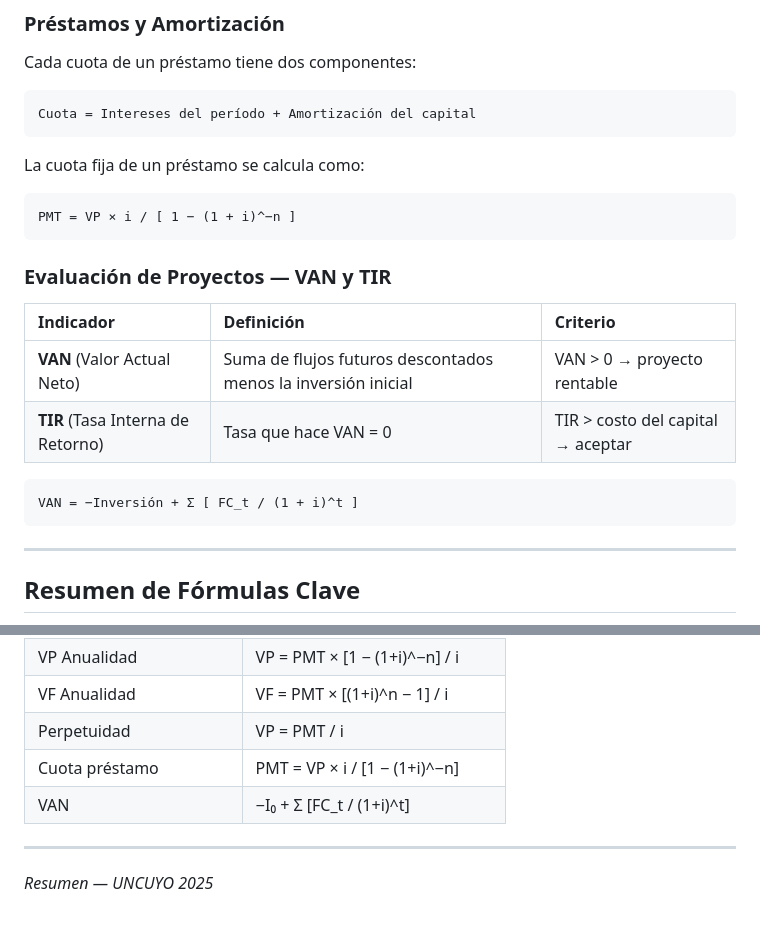
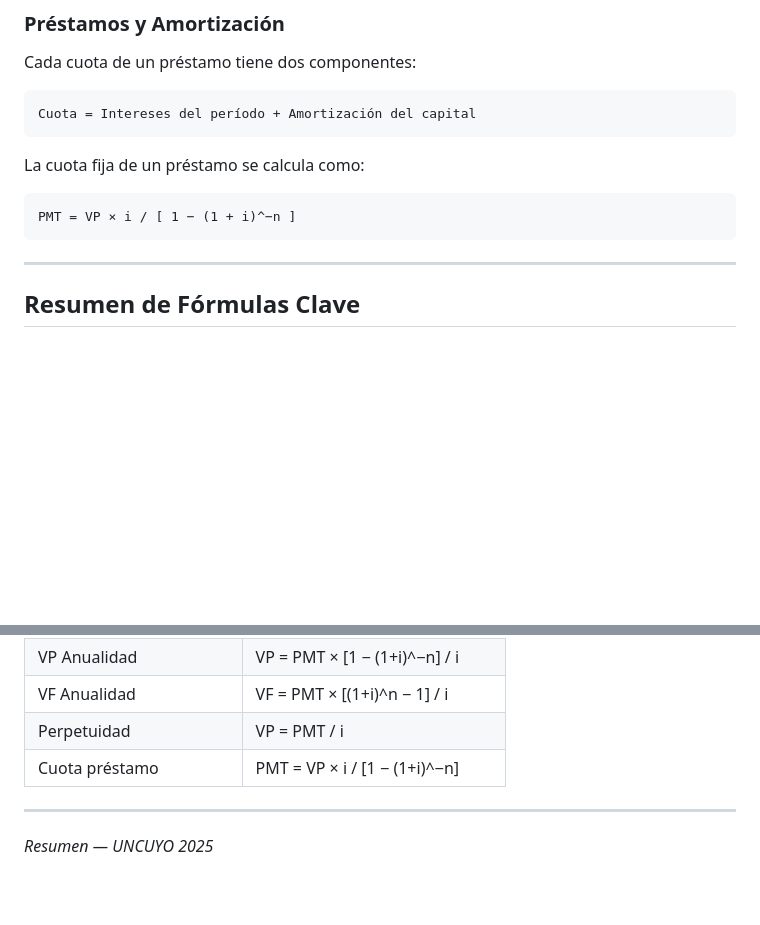
Before and after one commit to enzoscala431-cloud/Finanzas-de-empresas-, a Markdown page: Unidad 1 introduccion- Valor del Dinero en el Tiempo/Resumen.md, 2 parts joined by grey strips. Drawn GitHub-style; blank space fills up the shorter version.

Commit message:
Update summary by removing VAN and TIR sections
Removed sections on project evaluation indicators (VAN and TIR) from the summary.

````diff
--- a/Unidad 1 introduccion- Valor del Dinero en el Tiempo/Resumen.md
+++ b/Unidad 1 introduccion- Valor del Dinero en el Tiempo/Resumen.md
@@ -160,18 +160,6 @@ La cuota fija de un préstamo se calcula como:
 ```
 PMT = VP × i / [ 1 − (1 + i)^−n ]
 ```
-
-### Evaluación de Proyectos — VAN y TIR
-
-| Indicador | Definición | Criterio |
-|:---|:---|:---|
-| **VAN** (Valor Actual Neto) | Suma de flujos futuros descontados menos la inversión inicial | VAN > 0 → proyecto rentable |
-| **TIR** (Tasa Interna de Retorno) | Tasa que hace VAN = 0 | TIR > costo del capital → aceptar |
-
-```
-VAN = −Inversión + Σ [ FC_t / (1 + i)^t ]
-```
-
 ---
 
 ## Resumen de Fórmulas Clave
@@ -187,7 +175,6 @@ VAN = −Inversión + Σ [ FC_t / (1 + i)^t ]
 | VF Anualidad | VF = PMT × [(1+i)^n − 1] / i |
 | Perpetuidad | VP = PMT / i |
 | Cuota préstamo | PMT = VP × i / [1 − (1+i)^−n] |
-| VAN | −I₀ + Σ [FC_t / (1+i)^t] |
 
 ---
 
````
